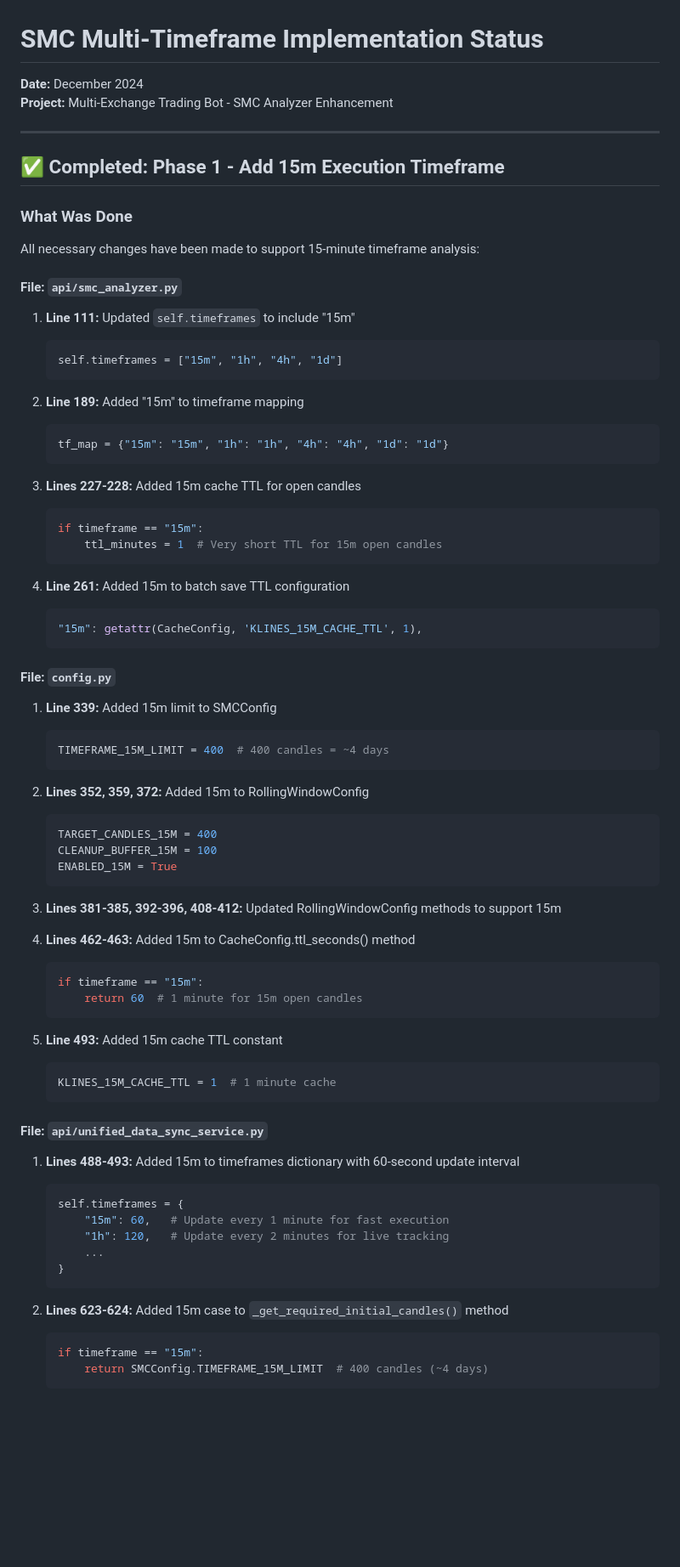
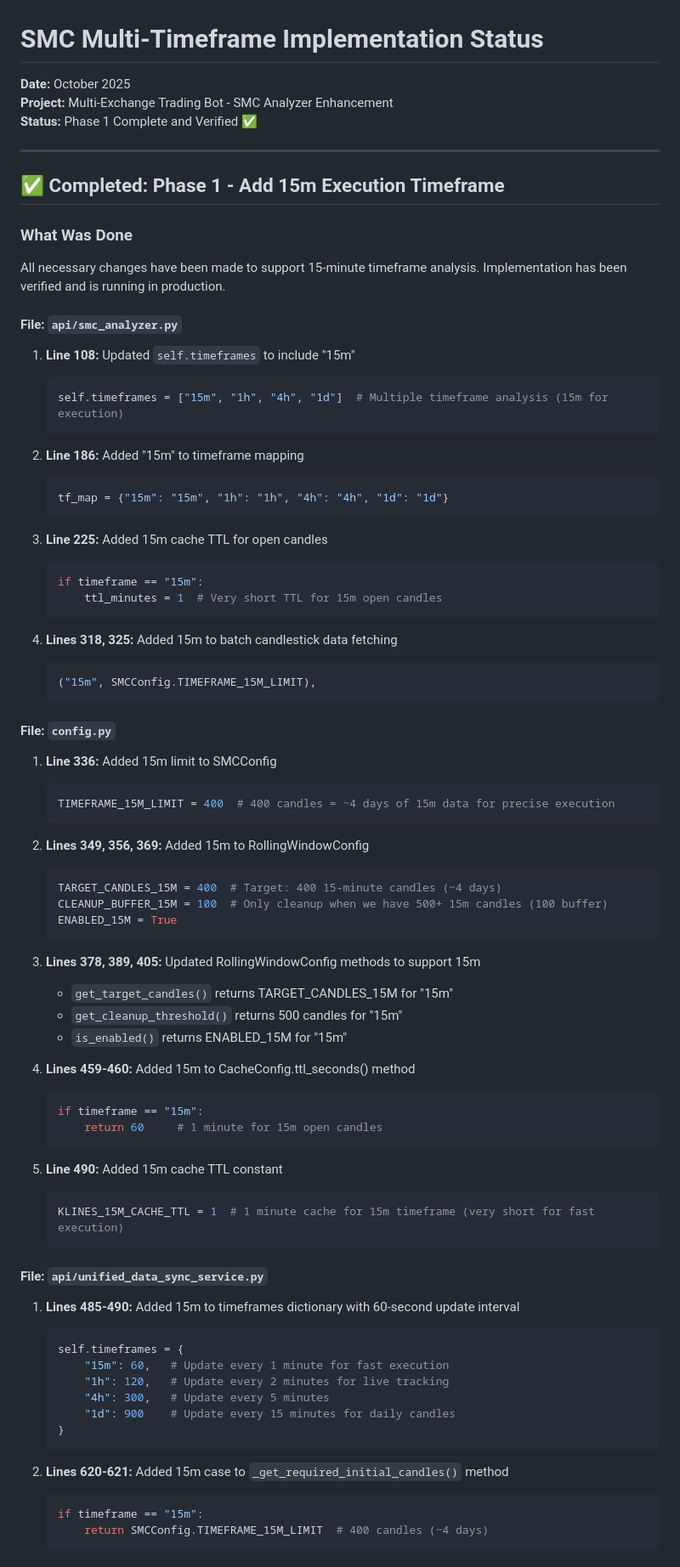
Before and after one commit to dumbCodesOnly/V, a Markdown page: SMC_IMPLEMENTATION_STATUS.md, the part around one of its changes. Shown at 85% size. Drawn GitHub-style; blank space fills up the shorter version.

````diff
--- a/SMC_IMPLEMENTATION_STATUS.md
+++ b/SMC_IMPLEMENTATION_STATUS.md
@@ -1,7 +1,8 @@
 # SMC Multi-Timeframe Implementation Status
 
-**Date:** December 2024
+**Date:** October 2025
 **Project:** Multi-Exchange Trading Bot - SMC Analyzer Enhancement
+**Status:** Phase 1 Complete and Verified ✅
 
 ---
 
@@ -9,67 +10,71 @@
 
 ### What Was Done
 
-All necessary changes have been made to support 15-minute timeframe analysis:
+All necessary changes have been made to support 15-minute timeframe analysis. Implementation has been verified and is running in production.
 
 #### File: `api/smc_analyzer.py`
-1. **Line 111:** Updated `self.timeframes` to include "15m"
+1. **Line 108:** Updated `self.timeframes` to include "15m"
    ```python
-   self.timeframes = ["15m", "1h", "4h", "1d"]
+   self.timeframes = ["15m", "1h", "4h", "1d"]  # Multiple timeframe analysis (15m for execution)
    ```
 
-2. **Line 189:** Added "15m" to timeframe mapping
+2. **Line 186:** Added "15m" to timeframe mapping
    ```python
    tf_map = {"15m": "15m", "1h": "1h", "4h": "4h", "1d": "1d"}
    ```
 
-3. **Lines 227-228:** Added 15m cache TTL for open candles
+3. **Line 225:** Added 15m cache TTL for open candles
    ```python
    if timeframe == "15m":
        ttl_minutes = 1  # Very short TTL for 15m open candles
    ```
 
-4. **Line 261:** Added 15m to batch save TTL configuration
+4. **Lines 318, 325:** Added 15m to batch candlestick data fetching
    ```python
-   "15m": getattr(CacheConfig, 'KLINES_15M_CACHE_TTL', 1),
+   ("15m", SMCConfig.TIMEFRAME_15M_LIMIT),
    ```
 
 #### File: `config.py`
-1. **Line 339:** Added 15m limit to SMCConfig
+1. **Line 336:** Added 15m limit to SMCConfig
    ```python
-   TIMEFRAME_15M_LIMIT = 400  # 400 candles = ~4 days
+   TIMEFRAME_15M_LIMIT = 400  # 400 candles = ~4 days of 15m data for precise execution
    ```
 
-2. **Lines 352, 359, 372:** Added 15m to RollingWindowConfig
+2. **Lines 349, 356, 369:** Added 15m to RollingWindowConfig
    ```python
-   TARGET_CANDLES_15M = 400
-   CLEANUP_BUFFER_15M = 100
+   TARGET_CANDLES_15M = 400  # Target: 400 15-minute candles (~4 days)
+   CLEANUP_BUFFER_15M = 100  # Only cleanup when we have 500+ 15m candles (100 buffer)
    ENABLED_15M = True
    ```
 
-3. **Lines 381-385, 392-396, 408-412:** Updated RollingWindowConfig methods to support 15m
+3. **Lines 378, 389, 405:** Updated RollingWindowConfig methods to support 15m
+   - `get_target_candles()` returns TARGET_CANDLES_15M for "15m"
+   - `get_cleanup_threshold()` returns 500 candles for "15m"
+   - `is_enabled()` returns ENABLED_15M for "15m"
 
-4. **Lines 462-463:** Added 15m to CacheConfig.ttl_seconds() method
+4. **Lines 459-460:** Added 15m to CacheConfig.ttl_seconds() method
    ```python
    if timeframe == "15m":
-       return 60  # 1 minute for 15m open candles
+       return 60     # 1 minute for 15m open candles
    ```
 
-5. **Line 493:** Added 15m cache TTL constant
+5. **Line 490:** Added 15m cache TTL constant
    ```python
-   KLINES_15M_CACHE_TTL = 1  # 1 minute cache
+   KLINES_15M_CACHE_TTL = 1  # 1 minute cache for 15m timeframe (very short for fast execution)
    ```
 
 #### File: `api/unified_data_sync_service.py`
-1. **Lines 488-493:** Added 15m to timeframes dictionary with 60-second update interval
+1. **Lines 485-490:** Added 15m to timeframes dictionary with 60-second update interval
    ```python
    self.timeframes = {
        "15m": 60,   # Update every 1 minute for fast execution
        "1h": 120,   # Update every 2 minutes for live tracking
-       ...
+       "4h": 300,   # Update every 5 minutes
+       "1d": 900    # Update every 15 minutes for daily candles
    }
    ```
 
-2. **Lines 623-624:** Added 15m case to `_get_required_initial_candles()` method
+2. **Lines 620-621:** Added 15m case to `_get_required_initial_candles()` method
    ```python
    if timeframe == "15m":
        return SMCConfig.TIMEFRAME_15M_LIMIT  # 400 candles (~4 days)
````
Also changed, not shown: other parts of SMC_IMPLEMENTATION_STATUS.md (+2 -2 lines), SMC_MULTI_TIMEFRAME_IMPLEMENTATION_PLAN.md (+29 -24 lines).
